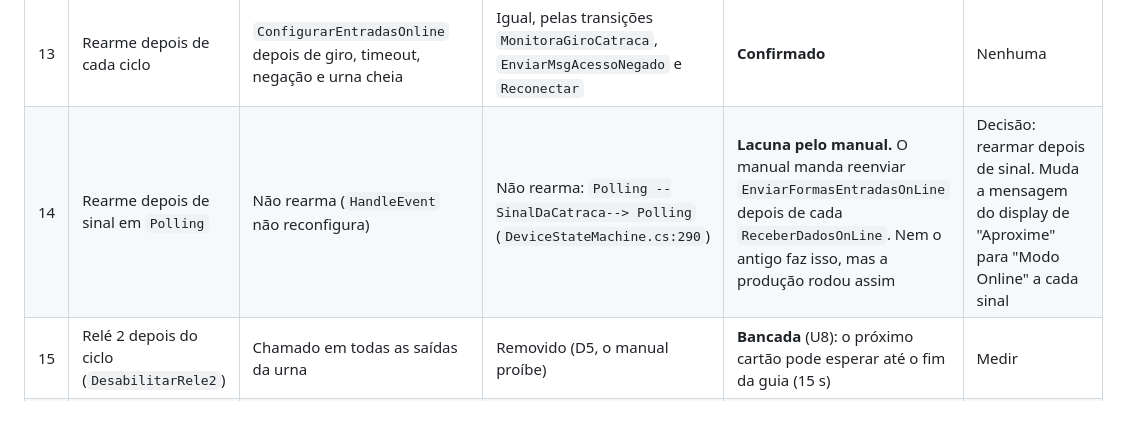
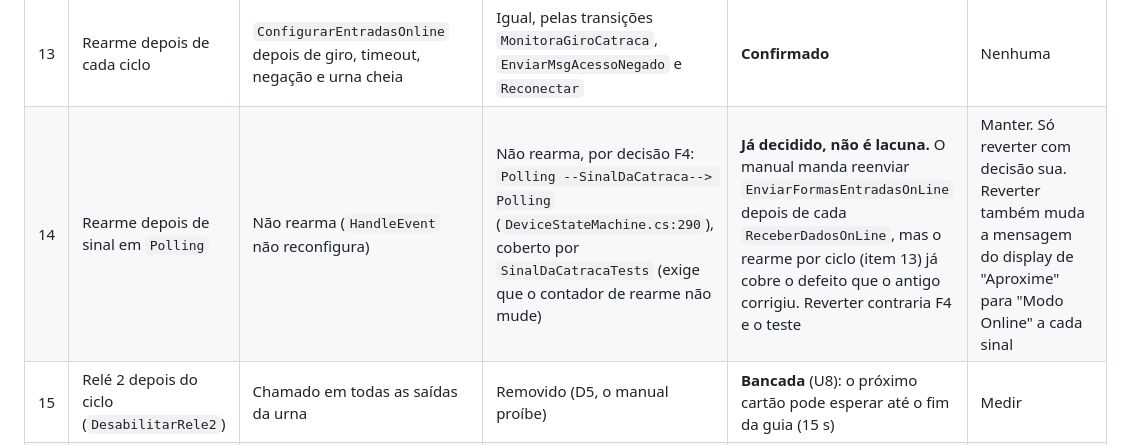
Before and after one commit to rcarvalhocwb/conexao-topdata, a Markdown page: docs/65-engenharia-reversa-middleware-antigo.md, the part around the change. Rendered like a GitHub page; blank space fills up the shorter version.

```diff
--- a/docs/65-engenharia-reversa-middleware-antigo.md
+++ b/docs/65-engenharia-reversa-middleware-antigo.md
@@ -108,7 +108,7 @@ medir na catraca. **Decisão** = depende de escolha do dono.
 | 11 | Origem 7 chegando cedo | Latch, porque consumia eventos fora do caminho | Não precisa de latch: `MonitoraUrna` é marcada na mesma chamada que aciona o relé, e o evento fica na fila da DLL | **Confirmado** | Nenhuma |
 | 12 | Origem 7 chegando tarde (depois do prazo) | Só é tratada dentro de `MonitoringUrna` (e no latch); fora dela não libera | Vira `SinalDaCatraca` em `Polling`: registrada, não libera | **Confirmado** (nos dois) | Nenhuma |
 | 13 | Rearme depois de cada ciclo | `ConfigurarEntradasOnline` depois de giro, timeout, negação e urna cheia | Igual, pelas transições `MonitoraGiroCatraca`, `EnviarMsgAcessoNegado` e `Reconectar` | **Confirmado** | Nenhuma |
-| 14 | Rearme depois de sinal em `Polling` | Não rearma (`HandleEvent` não reconfigura) | Não rearma: `Polling --SinalDaCatraca--> Polling` (`DeviceStateMachine.cs:290`) | **Lacuna pelo manual.** O manual manda reenviar `EnviarFormasEntradasOnLine` depois de cada `ReceberDadosOnLine`. Nem o antigo faz isso, mas a produção rodou assim | Decisão: rearmar depois de sinal. Muda a mensagem do display de "Aproxime" para "Modo Online" a cada sinal |
+| 14 | Rearme depois de sinal em `Polling` | Não rearma (`HandleEvent` não reconfigura) | Não rearma, por decisão F4: `Polling --SinalDaCatraca--> Polling` (`DeviceStateMachine.cs:290`), coberto por `SinalDaCatracaTests` (exige que o contador de rearme não mude) | **Já decidido, não é lacuna.** O manual manda reenviar `EnviarFormasEntradasOnLine` depois de cada `ReceberDadosOnLine`, mas o rearme por ciclo (item 13) já cobre o defeito que o antigo corrigiu. Reverter contraria F4 e o teste | Manter. Só reverter com decisão sua. Reverter também muda a mensagem do display de "Aproxime" para "Modo Online" a cada sinal |
 | 15 | Relé 2 depois do ciclo (`DesabilitarRele2`) | Chamado em todas as saídas da urna | Removido (D5, o manual proíbe) | **Bancada** (U8): o próximo cartão pode esperar até o fim da guia (15 s) | Medir |
 | 16 | Leitor 1 durante ciclo da urna | Não localizado no antigo (dependeria de `GrantAccessAsync` em `MonitoringUrna`) | Registrado, sem resposta: a pessoa não recebe nada no display | **Lacuna de experiência.** Com fila grande, quem passa pela frente fica sem retorno | Decisão: exibir "aguarde" e reler depois |
 | 17 | Reconexão | 10 tentativas, depois `Error` permanente | Keep-alive a cada 3 s, reconecta após 6 falhas, disjuntor com backoff. Nunca desiste de vez | **Confirmado** (nosso é mais robusto) | Nenhuma. Ver item 18 |
```
Also changed, not shown: docs/63-fluxo-da-catraca-online.md (+2 -1 lines).
